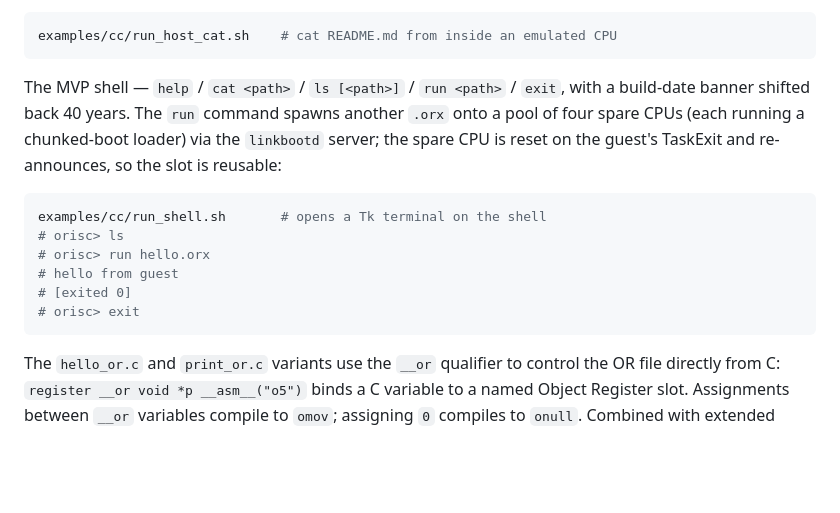
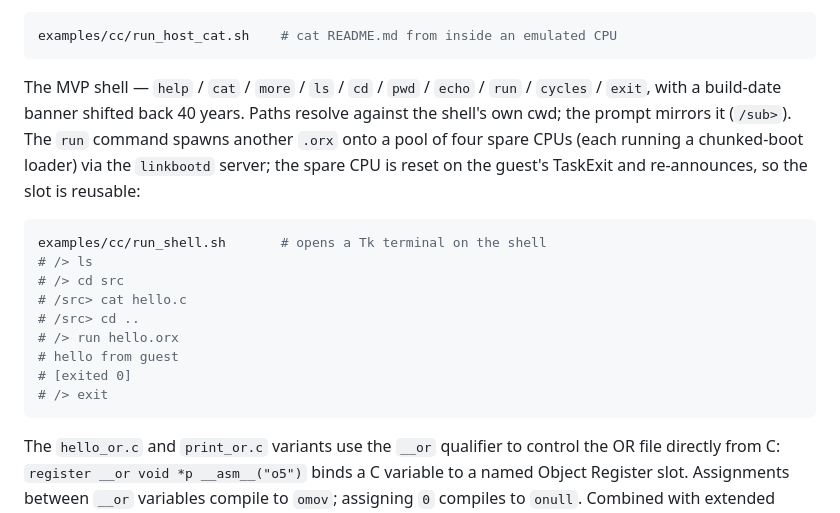
Before and after one commit to techfury90/ObjectRISC, a Markdown page: README.md, the part around the change. GitHub-like rendering; blank space fills up the shorter version.

````diff
--- a/README.md
+++ b/README.md
@@ -170,20 +170,24 @@ it to the simulated console:
 examples/cc/run_host_cat.sh    # cat README.md from inside an emulated CPU
 ```
 
-The MVP shell — `help` / `cat <path>` / `ls [<path>]` /
-`run <path>` / `exit`, with a build-date banner shifted back 40
-years. The `run` command spawns another `.orx` onto a pool of four
-spare CPUs (each running a chunked-boot loader) via the
-`linkbootd` server; the spare CPU is reset on the guest's TaskExit
-and re-announces, so the slot is reusable:
+The MVP shell — `help` / `cat` / `more` / `ls` / `cd` / `pwd` /
+`echo` / `run` / `cycles` / `exit`, with a build-date banner
+shifted back 40 years. Paths resolve against the shell's own cwd;
+the prompt mirrors it (`/sub>`). The `run` command spawns another
+`.orx` onto a pool of four spare CPUs (each running a chunked-boot
+loader) via the `linkbootd` server; the spare CPU is reset on the
+guest's TaskExit and re-announces, so the slot is reusable:
 
 ```sh
 examples/cc/run_shell.sh       # opens a Tk terminal on the shell
-# orisc> ls
-# orisc> run hello.orx
+# /> ls
+# /> cd src
+# /src> cat hello.c
+# /src> cd ..
+# /> run hello.orx
 # hello from guest
 # [exited 0]
-# orisc> exit
+# /> exit
 ```
 
 The `hello_or.c` and `print_or.c` variants use the `__or`
````
Also changed, not shown: HISTORY.md (+57 -0 lines).
